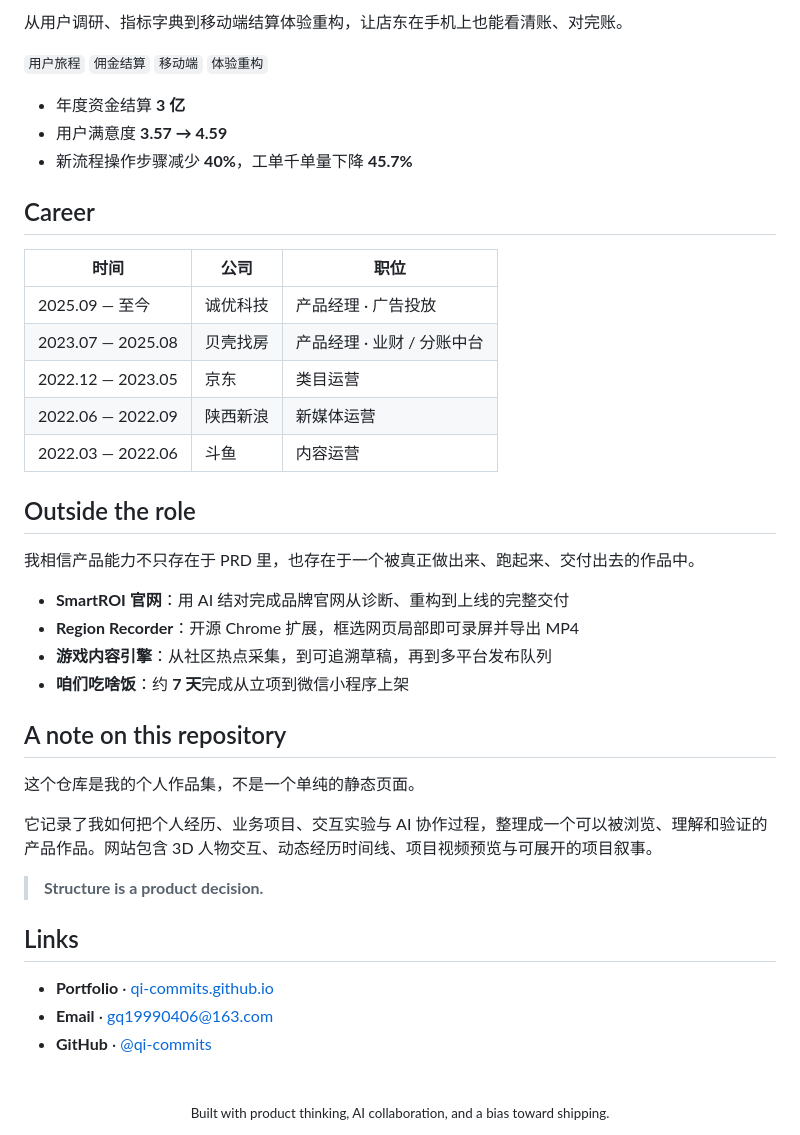
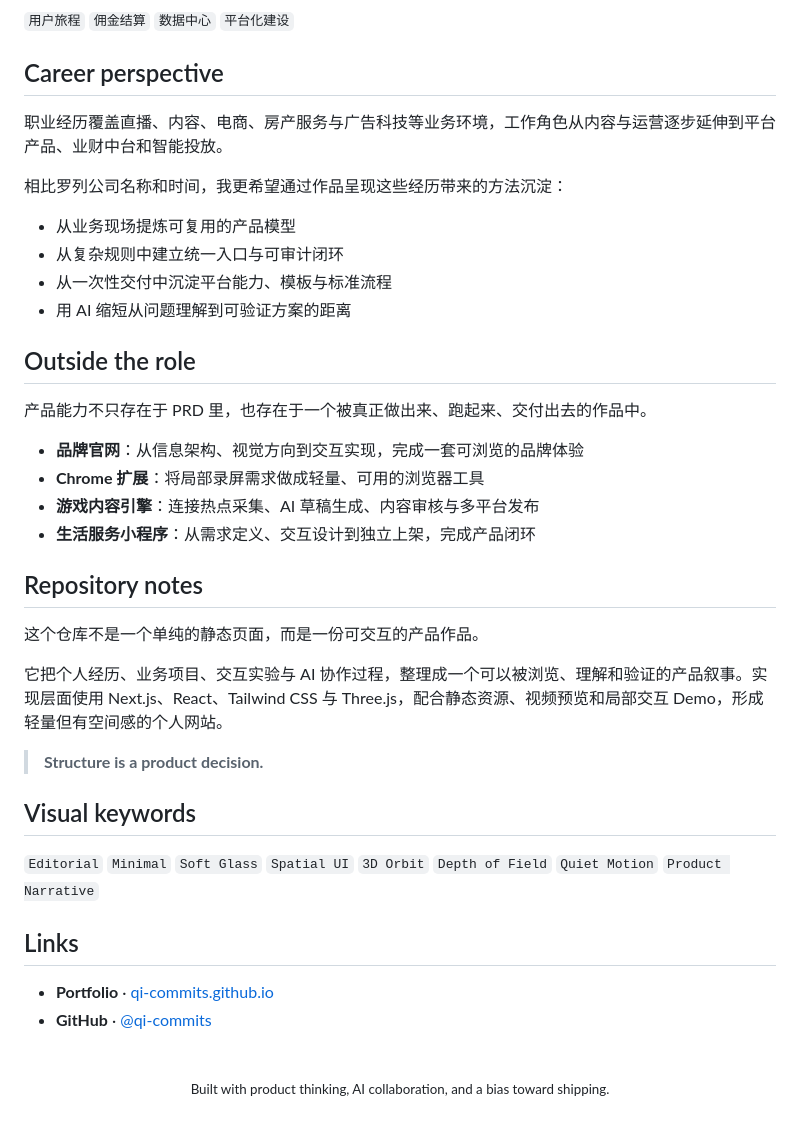
Before and after one commit to qi-commits/qi-commits.github.io, a Markdown page: README.md, the part around one of its changes. GitHub-like rendering.

Commit message:
Anonymize and refine portfolio README

```diff
--- a/README.md
+++ b/README.md
@@ -58,43 +76,41 @@
 
-从用户调研、指标字典到移动端结算体验重构，让店东在手机上也能看清账、对完账。
+`用户旅程` `佣金结算` `数据中心` `平台化建设`
 
-`用户旅程` `佣金结算` `移动端` `体验重构`
+## Career perspective
 
-- 年度资金结算 **3 亿**
-- 用户满意度 **3.57 → 4.59**
-- 新流程操作步骤减少 **40%**，工单千单量下降 **45.7%**
+职业经历覆盖直播、内容、电商、房产服务与广告科技等业务环境，工作角色从内容与运营逐步延伸到平台产品、业财中台和智能投放。
 
-## Career
+相比罗列公司名称和时间，我更希望通过作品呈现这些经历带来的方法沉淀：
 
-| 时间 | 公司 | 职位 |
-| --- | --- | --- |
-| 2025.09 — 至今 | 诚优科技 | 产品经理 · 广告投放 |
-| 2023.07 — 2025.08 | 贝壳找房 | 产品经理 · 业财 / 分账中台 |
-| 2022.12 — 2023.05 | 京东 | 类目运营 |
-| 2022.06 — 2022.09 | 陕西新浪 | 新媒体运营 |
-| 2022.03 — 2022.06 | 斗鱼 | 内容运营 |
+- 从业务现场提炼可复用的产品模型
+- 从复杂规则中建立统一入口与可审计闭环
+- 从一次性交付中沉淀平台能力、模板与标准流程
+- 用 AI 缩短从问题理解到可验证方案的距离
 
 ## Outside the role
 
-我相信产品能力不只存在于 PRD 里，也存在于一个被真正做出来、跑起来、交付出去的作品中。
+产品能力不只存在于 PRD 里，也存在于一个被真正做出来、跑起来、交付出去的作品中。
 
-- **SmartROI 官网**：用 AI 结对完成品牌官网从诊断、重构到上线的完整交付
-- **Region Recorder**：开源 Chrome 扩展，框选网页局部即可录屏并导出 MP4
-- **游戏内容引擎**：从社区热点采集，到可追溯草稿，再到多平台发布队列
-- **咱们吃啥饭**：约 **7 天**完成从立项到微信小程序上架
+- **品牌官网**：从信息架构、视觉方向到交互实现，完成一套可浏览的品牌体验
+- **Chrome 扩展**：将局部录屏需求做成轻量、可用的浏览器工具
+- **游戏内容引擎**：连接热点采集、AI 草稿生成、内容审核与多平台发布
+- **生活服务小程序**：从需求定义、交互设计到独立上架，完成产品闭环
 
-## A note on this repository
+## Repository notes
 
-这个仓库是我的个人作品集，不是一个单纯的静态页面。
+这个仓库不是一个单纯的静态页面，而是一份可交互的产品作品。
 
-它记录了我如何把个人经历、业务项目、交互实验与 AI 协作过程，整理成一个可以被浏览、理解和验证的产品作品。网站包含 3D 人物交互、动态经历时间线、项目视频预览与可展开的项目叙事。
+它把个人经历、业务项目、交互实验与 AI 协作过程，整理成一个可以被浏览、理解和验证的产品叙事。实现层面使用 Next.js、React、Tailwind CSS 与 Three.js，配合静态资源、视频预览和局部交互 Demo，形成轻量但有空间感的个人网站。
 
 > **Structure is a product decision.**
+
+## Visual keywords
+
+`Editorial` `Minimal` `Soft Glass` `Spatial UI` `3D Orbit` `Depth of Field` `Quiet Motion` `Product Narrative`
 
 ## Links
 
 - **Portfolio** · [qi-commits.github.io](https://qi-commits.github.io)
-- **Email** · [gq19990406@163.com](mailto:gq19990406@163.com)
 - **GitHub** · [@qi-commits](https://github.com/qi-commits)
 
 <br>
```
Also changed, not shown: other parts of README.md (+41 -23 lines).
